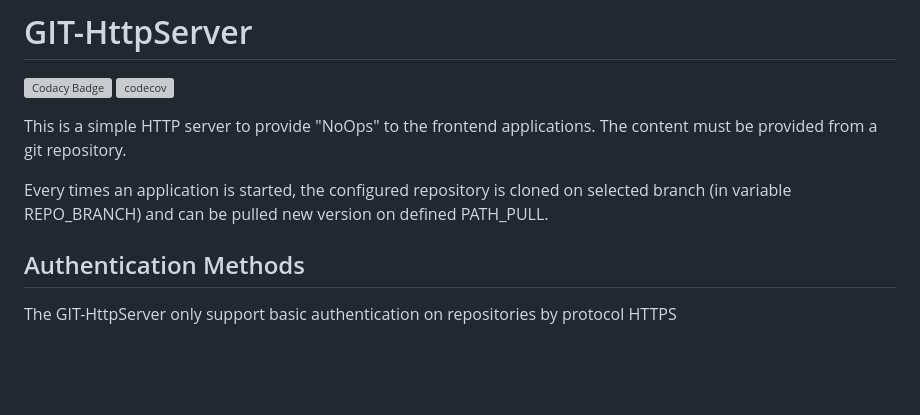
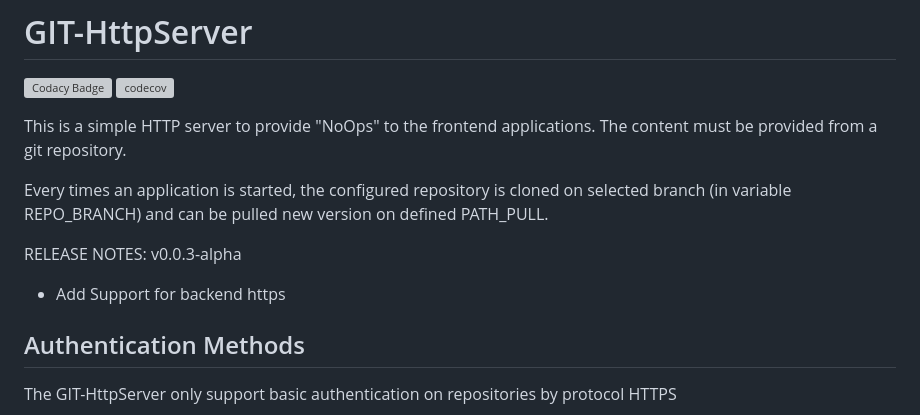
Before and after one commit to jarpsimoes/git-http-server, a Markdown page: README.md, the part around the change. Rendered like a GitHub page; blank space fills up the shorter version; grey boxes are pictures that could not be loaded.

Commit message:
ADD: Add release notes on readme

```diff
--- a/README.md
+++ b/README.md
@@ -8,6 +8,9 @@ The content must be provided from a git repository.
 
 Every times an application is started, the configured repository is cloned on
 selected branch (in variable REPO_BRANCH) and can be pulled new version on defined PATH_PULL.
+
+RELEASE NOTES: v0.0.3-alpha
+- Add Support for backend https
 
 ## Authentication Methods
 
```
